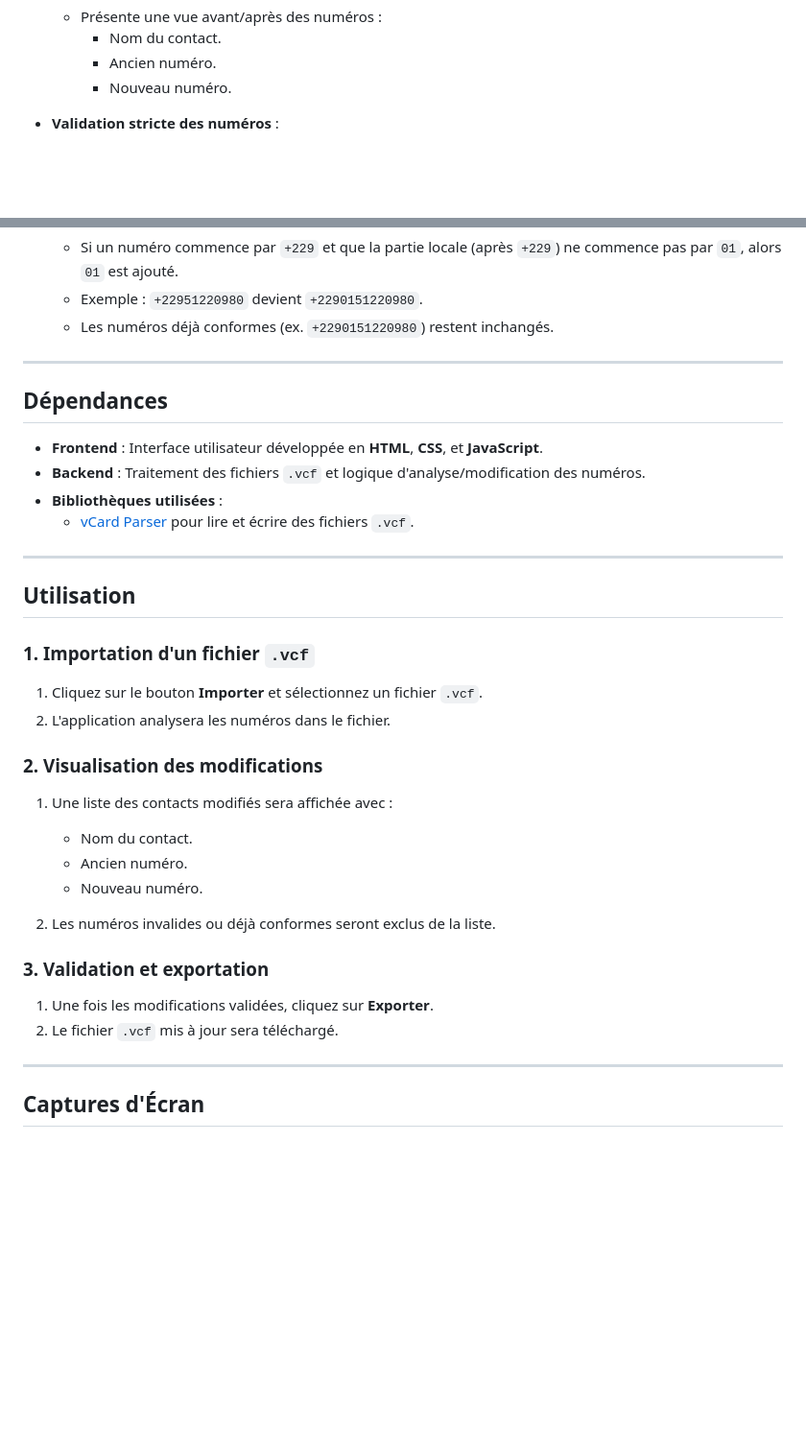
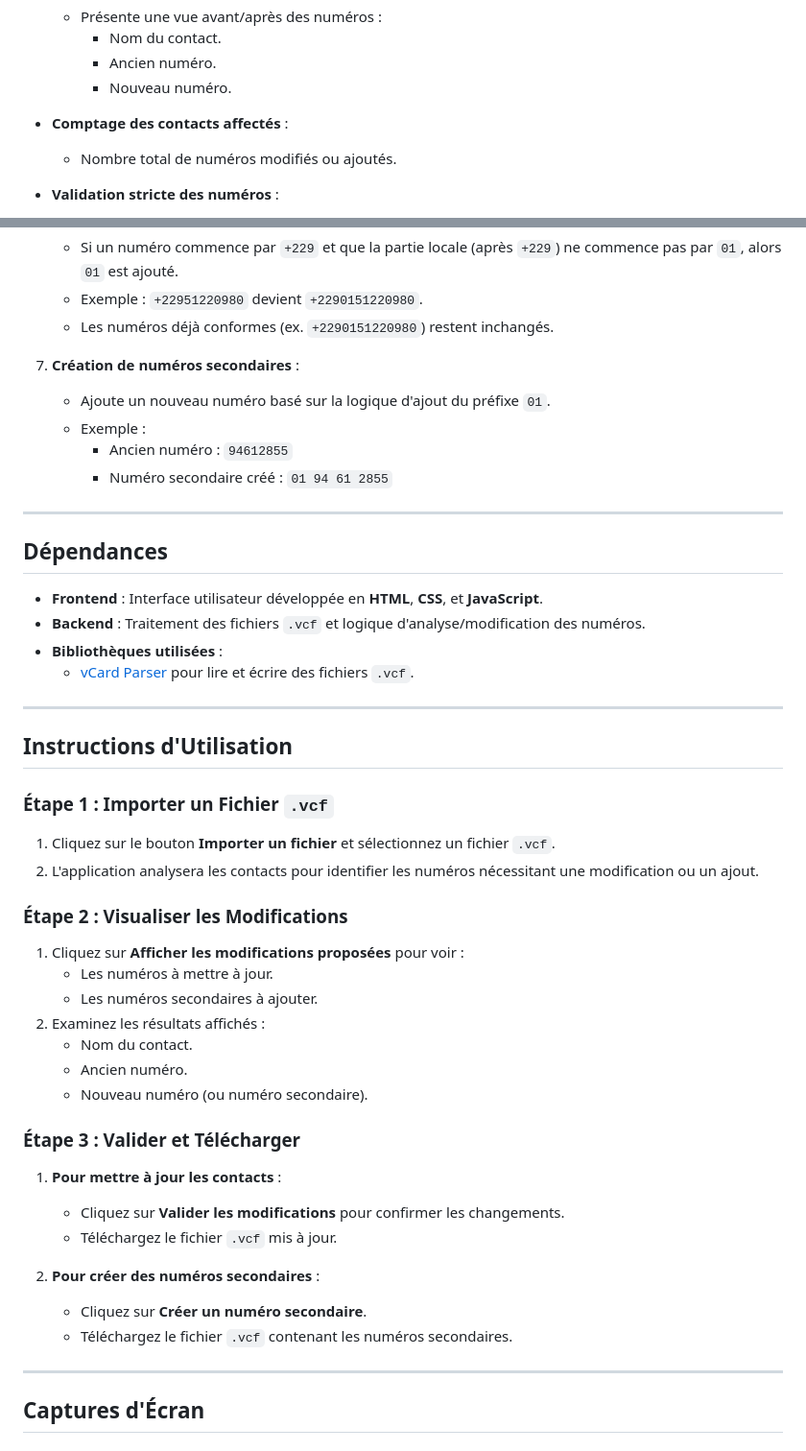
Before and after one commit to tcisse/update-bj-number, a Markdown page: README.md, 2 parts joined by grey strips. Shown at 96% size. Rendered like a GitHub page; blank space fills up the shorter version.

Commit message:
- update readme

```diff
--- a/README.md
+++ b/README.md
@@ -19,6 +19,9 @@ Ce projet est une application web qui permet de mettre à jour vos contacts tél
     - Nom du contact.
     - Ancien numéro.
     - Nouveau numéro.
+
+- **Comptage des contacts affectés** :
+  - Nombre total de numéros modifiés ou ajoutés.
 
 - **Validation stricte des numéros** :
   - Les numéros doivent contenir exactement **8 chiffres** après suppression des espaces.
@@ -52,6 +55,11 @@ Ce projet est une application web qui permet de mettre à jour vos contacts tél
    - Exemple : `+22951220980` devient `+2290151220980`.
    - Les numéros déjà conformes (ex. `+2290151220980`) restent inchangés.
 
+7. **Création de numéros secondaires** :
+   - Ajoute un nouveau numéro basé sur la logique d'ajout du préfixe `01`.
+   - Exemple :
+     - Ancien numéro : `94612855`
+     - Numéro secondaire créé : `01 94 61 2855`
 
 ---
 
@@ -64,23 +72,29 @@ Ce projet est une application web qui permet de mettre à jour vos contacts tél
 
 ---
 
-## Utilisation
+## Instructions d'Utilisation
 
-### 1. Importation d'un fichier `.vcf`
-1. Cliquez sur le bouton **Importer** et sélectionnez un fichier `.vcf`.
-2. L'application analysera les numéros dans le fichier.
+### Étape 1 : Importer un Fichier `.vcf`
+1. Cliquez sur le bouton **Importer un fichier** et sélectionnez un fichier `.vcf`.
+2. L'application analysera les contacts pour identifier les numéros nécessitant une modification ou un ajout.
 
-### 2. Visualisation des modifications
-1. Une liste des contacts modifiés sera affichée avec :
+### Étape 2 : Visualiser les Modifications
+1. Cliquez sur **Afficher les modifications proposées** pour voir :
+   - Les numéros à mettre à jour.
+   - Les numéros secondaires à ajouter.
+2. Examinez les résultats affichés :
    - Nom du contact.
    - Ancien numéro.
-   - Nouveau numéro.
+   - Nouveau numéro (ou numéro secondaire).
 
-2. Les numéros invalides ou déjà conformes seront exclus de la liste.
+### Étape 3 : Valider et Télécharger
+1. **Pour mettre à jour les contacts** :
+   - Cliquez sur **Valider les modifications** pour confirmer les changements.
+   - Téléchargez le fichier `.vcf` mis à jour.
 
-### 3. Validation et exportation
-1. Une fois les modifications validées, cliquez sur **Exporter**.
-2. Le fichier `.vcf` mis à jour sera téléchargé.
+2. **Pour créer des numéros secondaires** :
+   - Cliquez sur **Créer un numéro secondaire**.
+   - Téléchargez le fichier `.vcf` contenant les numéros secondaires.
 
 ---
 
```
